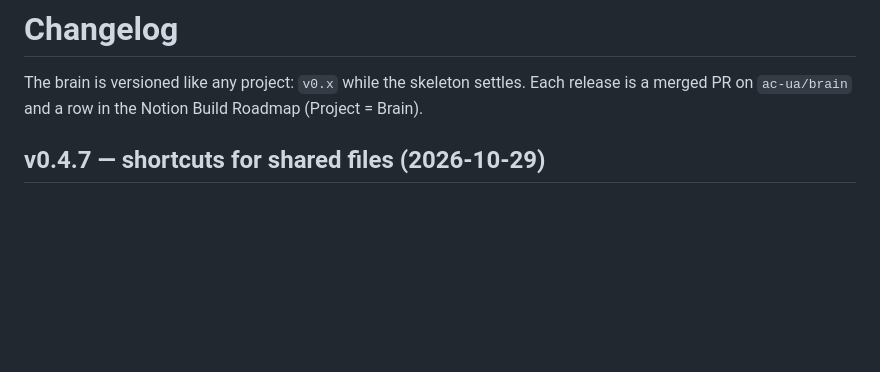
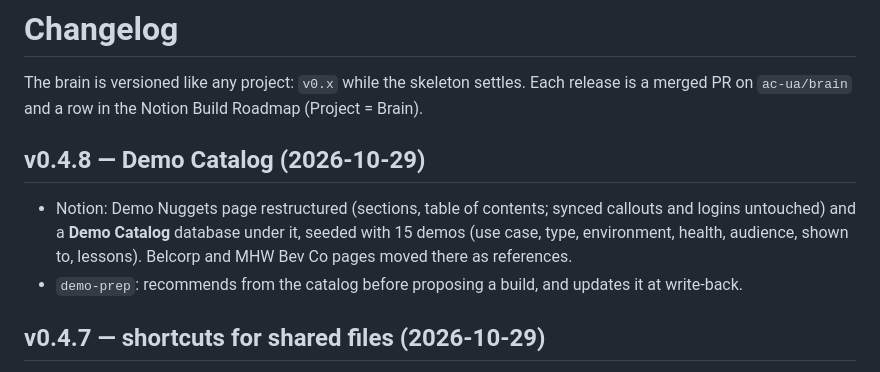
Before and after one commit to ac-ua/Brain, a Markdown page: CHANGELOG.md, the part around the change. Drawn GitHub-style; blank space fills up the shorter version.

```diff
--- a/CHANGELOG.md
+++ b/CHANGELOG.md
@@ -2,6 +2,12 @@
 
 The brain is versioned like any project: `v0.x` while the skeleton settles. Each release is a merged PR on
 `ac-ua/brain` and a row in the Notion Build Roadmap (Project = Brain).
+
+## v0.4.8 — Demo Catalog (2026-10-29)
+- Notion: Demo Nuggets page restructured (sections, table of contents; synced callouts and logins untouched) and a
+  **Demo Catalog** database under it, seeded with 15 demos (use case, type, environment, health, audience, shown to,
+  lessons). Belcorp and MHW Bev Co pages moved there as references.
+- `demo-prep`: recommends from the catalog before proposing a build, and updates it at write-back.
 
 ## v0.4.7 — shortcuts for shared files (2026-10-29)
 - `tools/drive-shortcuts/`: Apps Script bound to the Sheet « Drive shortcut queue » (work Drive, `05_Internal`).
```
Also changed, not shown: docs/notion-map.md (+1 -0 lines), skills/demo-prep/SKILL.md (+6 -0 lines).
